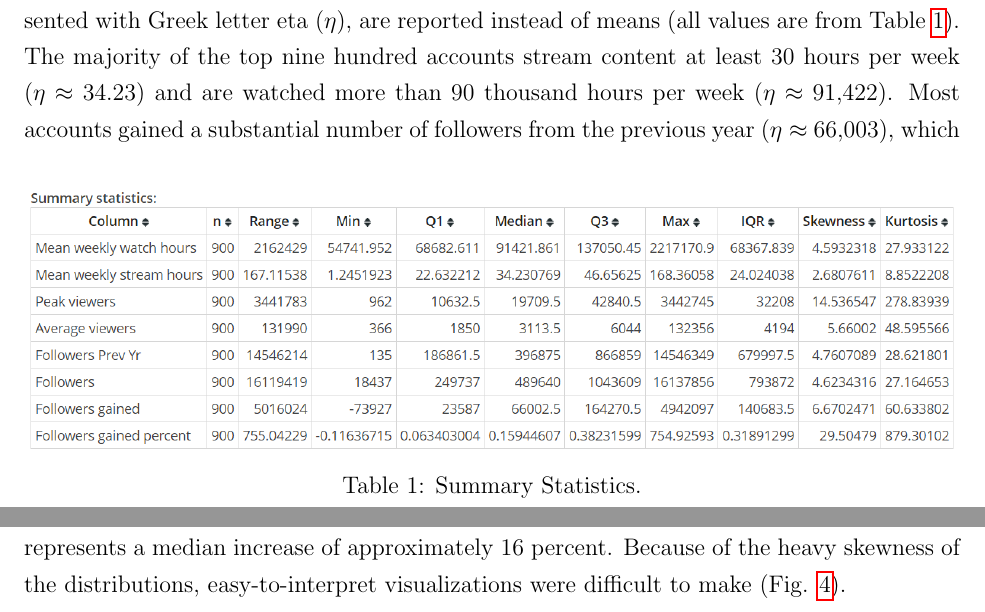
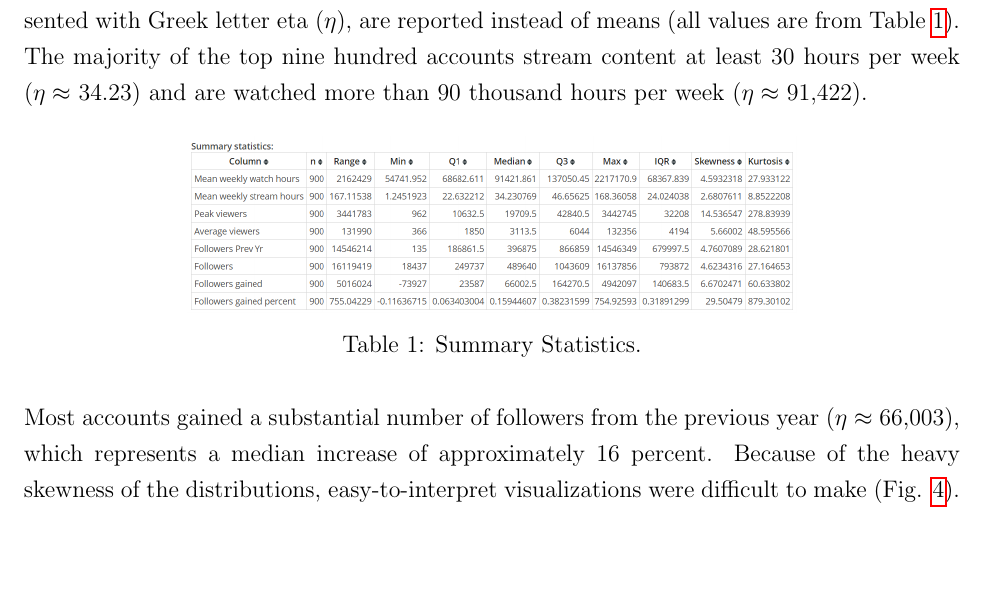
Before and after one commit to matthewacarson/Stat_Crunch_Competition, a LaTeX document (LaTeX_report/final_report.tex): two parts of pages 3 and 4 of 12 before the commit and part of page 3 of 12 after it, the two joined at a grey line, cut so that both start at the same text, the shorter picture padded with empty space. Compiled offline with pdfLaTeX.

Commit message:
Auto commit

```diff
--- a/LaTeX_report/final_report.tex
+++ b/LaTeX_report/final_report.tex
@@ -78,9 +78,9 @@ Because all distributions are heavily right skewed (skewness $\geq$ 2.6), median
 %%%%%%%%%%%%%%%%%%%%%%%%%%%%%
 % Table: Summary Statistics
 %%%%%%%%%%%%%%%%%%%%%%%%%%%%%
-\begin{table}[b]
+\begin{table}[H]
   \centering
-  \includegraphics[width=\linewidth]{../StatCrunch_Results/table}
+  \includegraphics[width=0.65\linewidth]{../StatCrunch_Results/table}
   \captionsetup{justification=centering, singlelinecheck=false, margin=2cm}
   \caption[Summary Statistics]{Summary Statistics.}
   \label{table:summary_stats}
```
